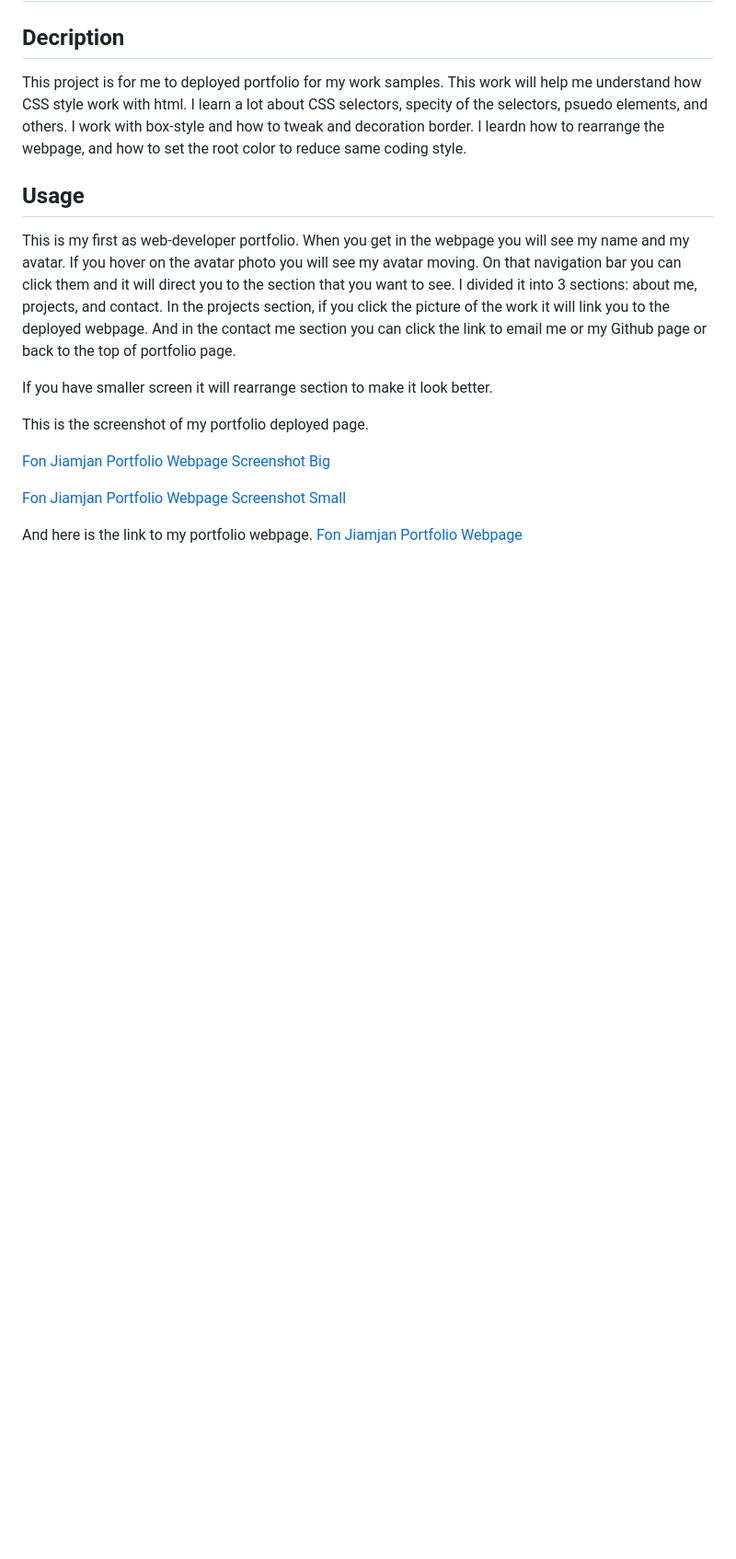
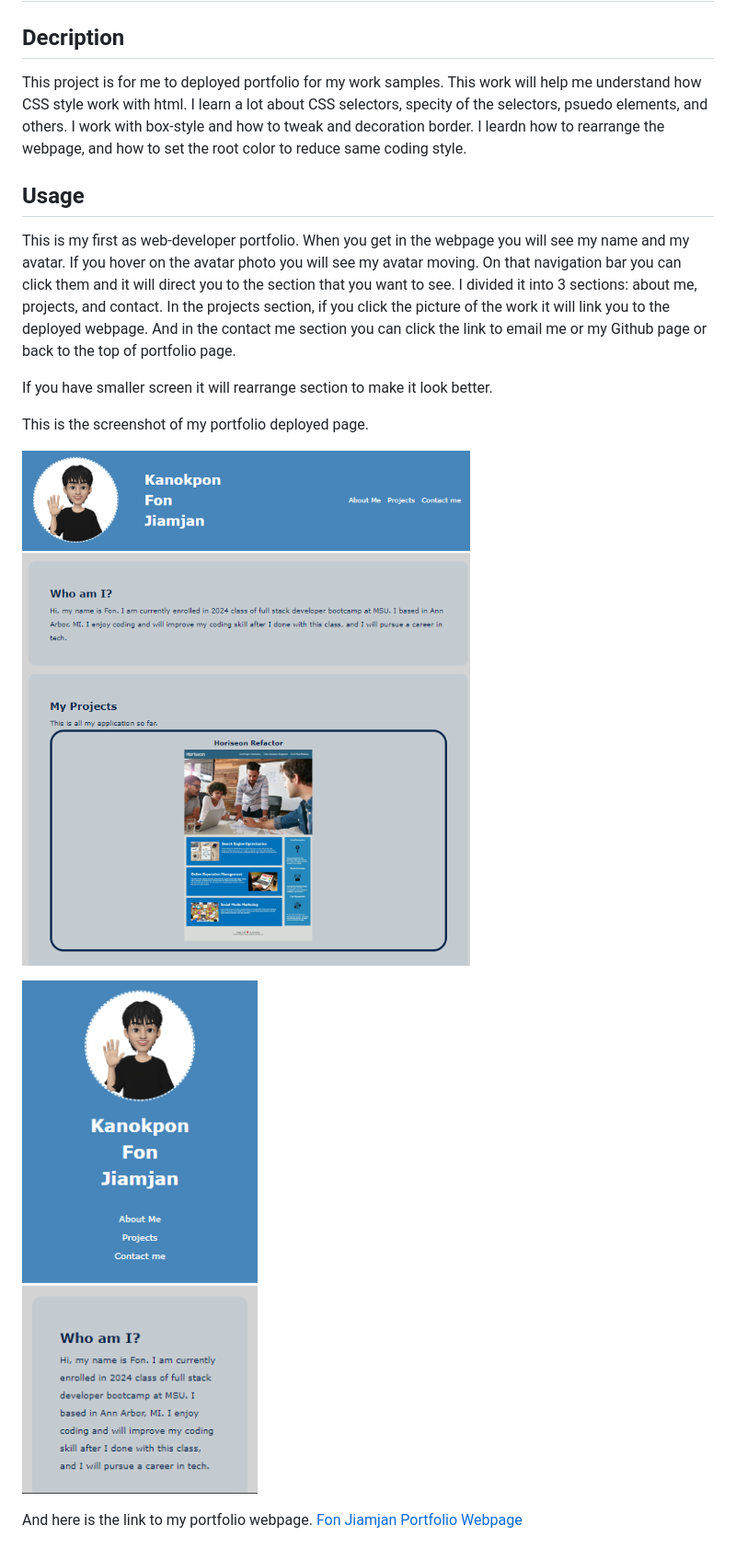
Before and after one commit to FonKnp/Fon-02-Professional-Portfolio-Advs-CSS, a Markdown page: README.md, the part around the change. Shown: that part at 92% size. Drawn GitHub-style; pictures changed too: assets/images/Fon-Portfolio-Screenshot-Big.png (added), assets/images/Fon-Portfolio-Screenshot-Small.png (added); blank space fills up the shorter version.

Commit message:
add picture

```diff
--- a/README.md
+++ b/README.md
@@ -12,9 +12,9 @@ If you have smaller screen it will rearrange section to make it look better.
 
 This is the screenshot of my portfolio deployed page.
 
-[Fon Jiamjan Portfolio Webpage Screenshot Big](assets/images/Fon-Portfolio-Screenshot-Big.png)
+![Fon Jiamjan Portfolio Webpage Screenshot Big](assets/images/Fon-Portfolio-Screenshot-Big.png)
 
-[Fon Jiamjan Portfolio Webpage Screenshot Small](assets/images/Fon-Portfolio-Screenshot-Small.png)
+![Fon Jiamjan Portfolio Webpage Screenshot Small](assets/images/Fon-Portfolio-Screenshot-Small.png)
 
 And here is the link to my portfolio webpage.
 [Fon Jiamjan Portfolio Webpage]()
```
